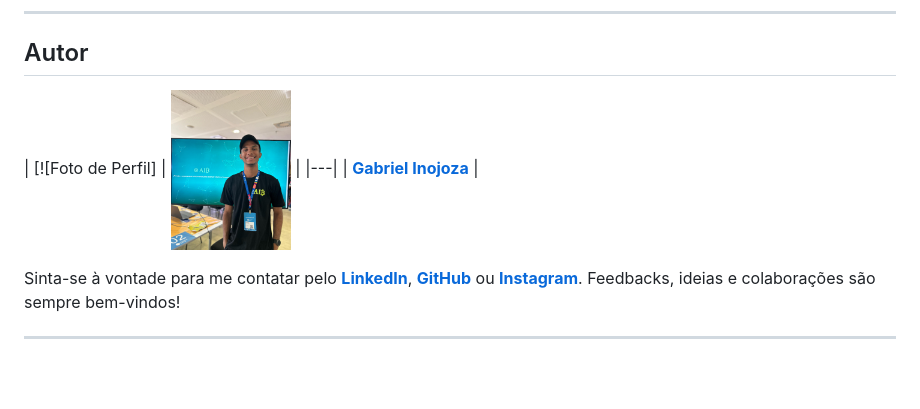
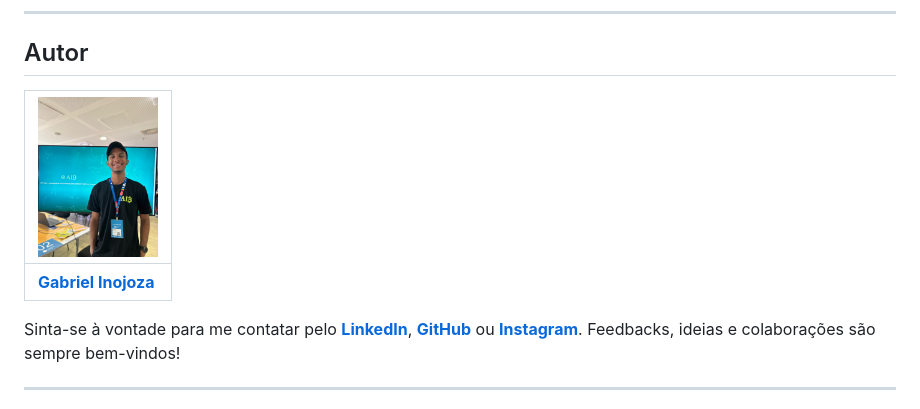
Before and after one commit to Inojoza28/conexoes, a Markdown page: README.md, the part around the change. Rendered like a GitHub page; blank space fills up the shorter version.

```diff
--- a/README.md
+++ b/README.md
@@ -207,7 +207,7 @@ Este projeto está sob a licença [MIT](LICENSE), permitindo que você use, copi
 ---
 
 ## Autor
-| [![Foto de Perfil] | <img src="imgs/Gabriel-Inojoza.jpg" width="120" alt="Foto de Perfil"> |
+| <img src="imgs/Gabriel-Inojoza.jpg" width="120" alt="Foto de Perfil"> |
 |---|
 | **[Gabriel Inojoza](https://linktr.ee/dev_inojoza_)** |
 
```
